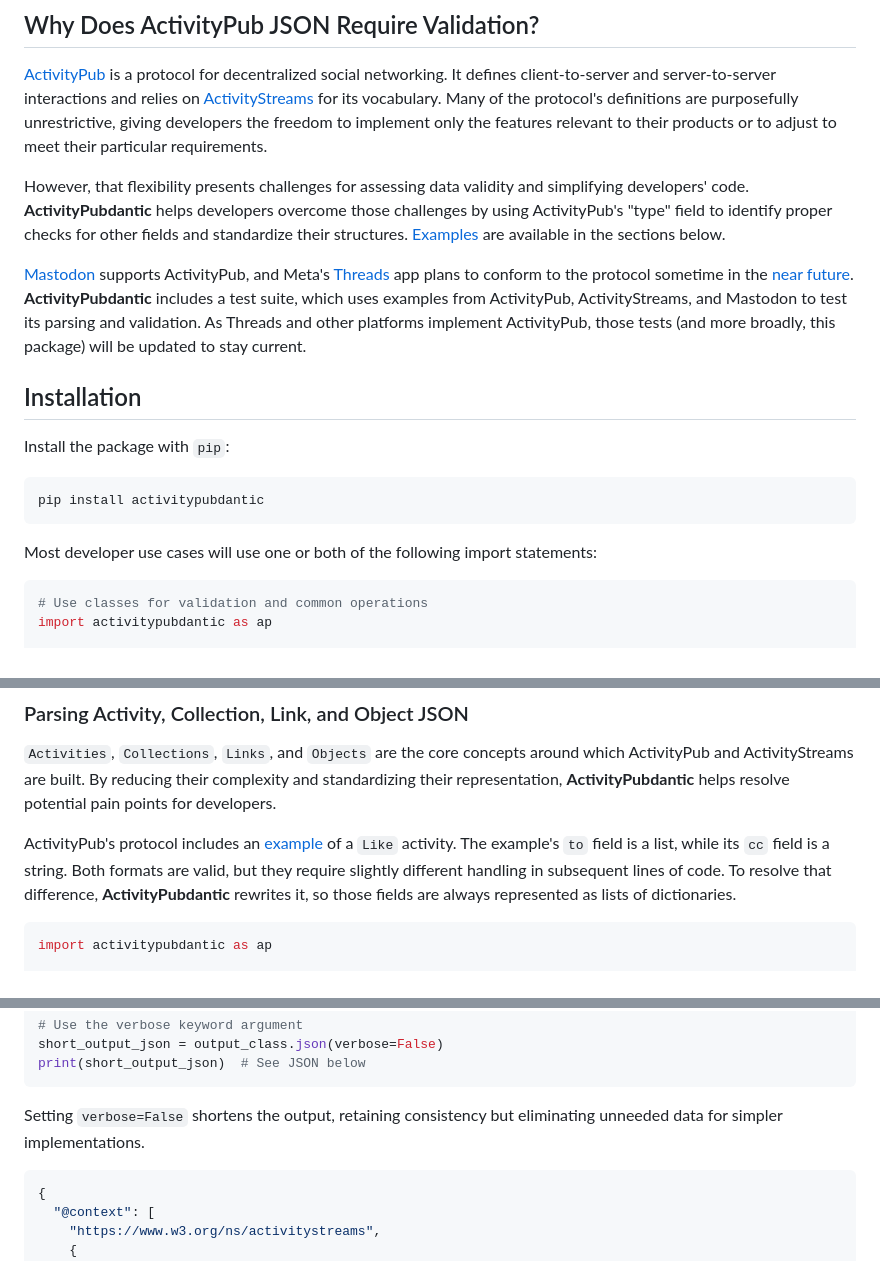
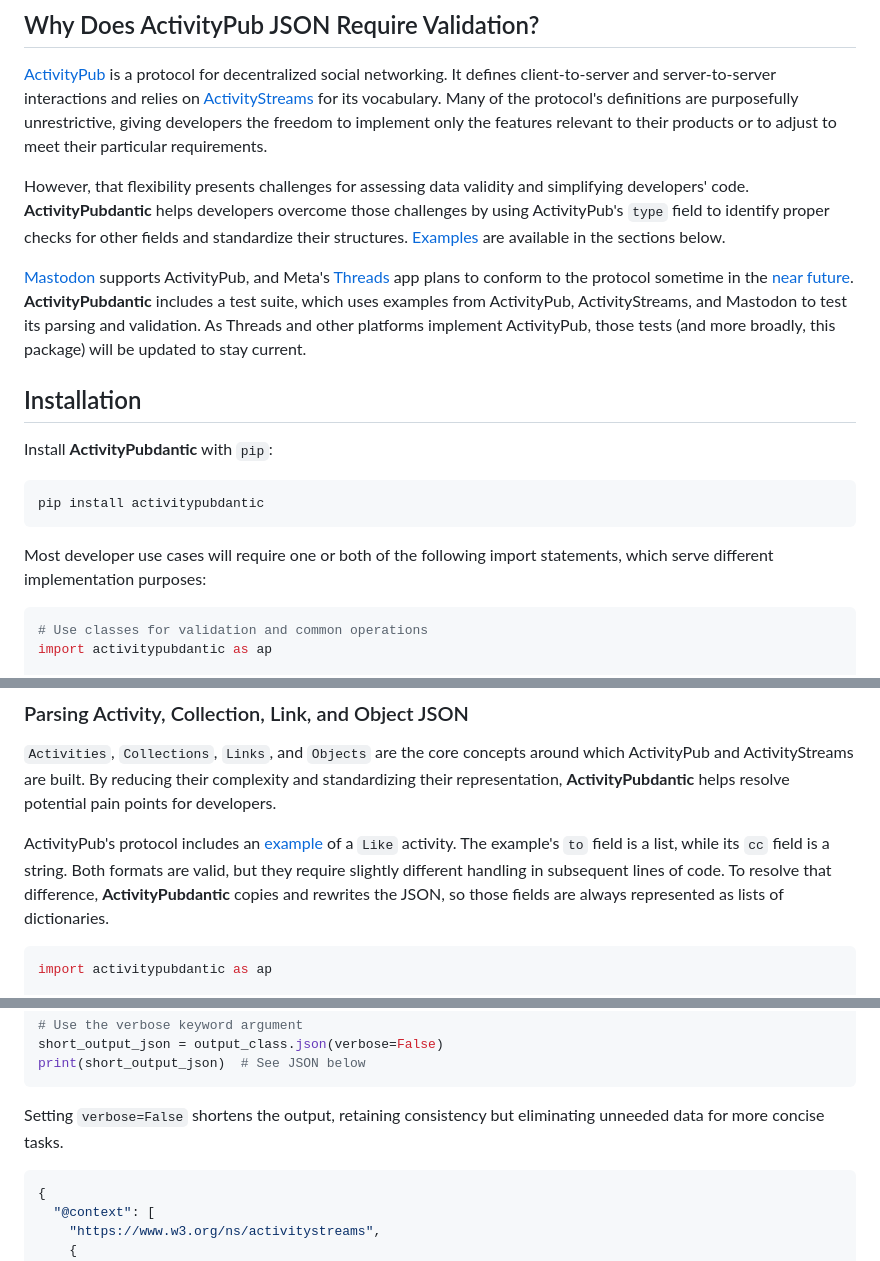
Before and after one commit to joewlos/activitypubdantic, a Markdown page: README.md, 3 parts joined by grey strips. Drawn GitHub-style.

````diff
--- a/README.md
+++ b/README.md
@@ -23,19 +23,19 @@
 
 [ActivityPub](https://www.w3.org/TR/activitypub/) is a protocol for decentralized social networking. It defines client-to-server and server-to-server interactions and relies on [ActivityStreams](https://www.w3.org/TR/activitystreams-vocabulary/#dfn-orderedcollection) for its vocabulary. Many of the protocol's definitions are purposefully unrestrictive, giving developers the freedom to implement only the features relevant to their products or to adjust to meet their particular requirements.
 
-However, that flexibility presents challenges for assessing data validity and simplifying developers' code. **ActivityPubdantic** helps developers overcome those challenges by using ActivityPub's "type" field to identify proper checks for other fields and standardize their structures. [Examples](#examples) are available in the sections below.
+However, that flexibility presents challenges for assessing data validity and simplifying developers' code. **ActivityPubdantic** helps developers overcome those challenges by using ActivityPub's `type` field to identify proper checks for other fields and standardize their structures. [Examples](#examples) are available in the sections below.
 
 [Mastodon](https://docs.joinmastodon.org/spec/activitypub/) supports ActivityPub, and Meta's [Threads](https://apps.apple.com/us/app/threads-an-instagram-app/id6446901002) app plans to conform to the protocol sometime in the [near future](https://techcrunch.com/2023/07/05/adam-mosseri-says-metas-threads-app-wont-have-activitypub-support-at-launch/). **ActivityPubdantic** includes a test suite, which uses examples from ActivityPub, ActivityStreams, and Mastodon to test its parsing and validation. As Threads and other platforms implement ActivityPub, those tests (and more broadly, this package) will be updated to stay current.
 
 ## Installation
 
-Install the package with `pip`:
+Install **ActivityPubdantic** with `pip`:
 
 ```console
 pip install activitypubdantic
 ```
 
-Most developer use cases will use one or both of the following import statements:
+Most developer use cases will require one or both of the following import statements, which serve different implementation purposes:
 
 ```python
 # Use classes for validation and common operations
@@ -53,7 +53,7 @@ The following examples include simple use cases and code snippets for **Activity
 
 `Activities`, `Collections`, `Links`, and `Objects` are the core concepts around which ActivityPub and ActivityStreams are built. By reducing their complexity and standardizing their representation, **ActivityPubdantic** helps resolve potential pain points for developers.
 
-ActivityPub's protocol includes an [example](https://www.w3.org/TR/activitypub/#client-to-server-interactions) of a `Like` activity. The example's `to` field is a list, while its `cc` field is a string. Both formats are valid, but they require slightly different handling in subsequent lines of code. To resolve that difference, **ActivityPubdantic** rewrites it, so those fields are always represented as lists of dictionaries.
+ActivityPub's protocol includes an [example](https://www.w3.org/TR/activitypub/#client-to-server-interactions) of a `Like` activity. The example's `to` field is a list, while its `cc` field is a string. Both formats are valid, but they require slightly different handling in subsequent lines of code. To resolve that difference, **ActivityPubdantic** copies and rewrites the JSON, so those fields are always represented as lists of dictionaries.
 
 ```python
 import activitypubdantic as ap
@@ -141,7 +141,7 @@ short_output_json = output_class.json(verbose=False)
 print(short_output_json)  # See JSON below
 ```
 
-Setting `verbose=False` shortens the output, retaining consistency but eliminating unneeded data for simpler implementations.
+Setting `verbose=False` shortens the output, retaining consistency but eliminating unneeded data for more concise tasks.
 
 ```json
 {
````
Also changed, not shown: other parts of README.md (+1 -1 lines).
